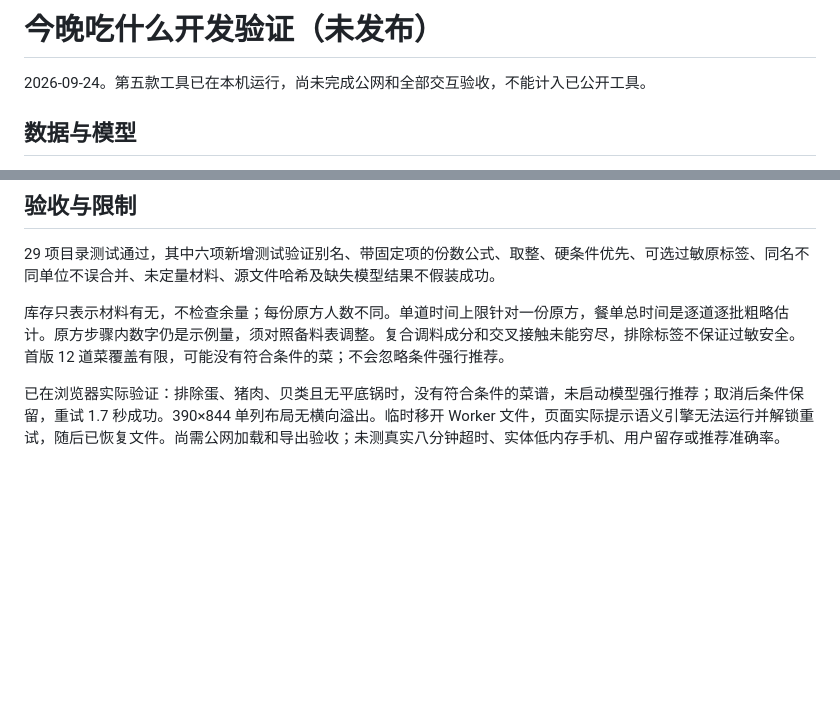
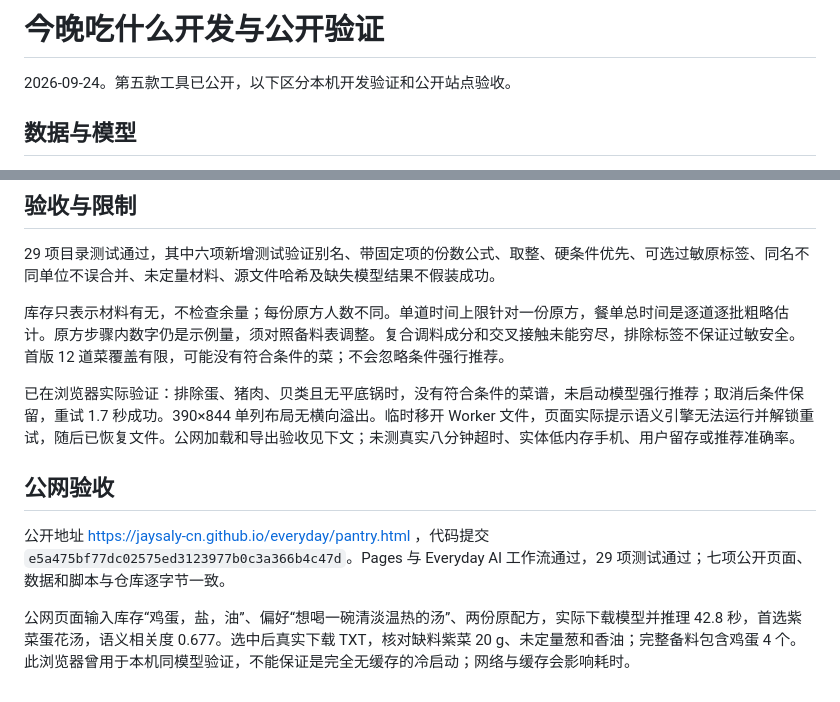
Before and after one commit to Jaysaly-cn/Jaysaly-cn.github.io, a Markdown page: everyday/artifacts/PANTRY_CHECK.md, 2 parts joined by grey strips. Drawn GitHub-style; blank space fills up the shorter version.

Commit message:
Record Pantry public ranking and meal export verification

```diff
--- a/everyday/artifacts/PANTRY_CHECK.md
+++ b/everyday/artifacts/PANTRY_CHECK.md
@@ -1,6 +1,6 @@
-# 今晚吃什么开发验证（未发布）
+# 今晚吃什么开发与公开验证
 
-2026-09-24。第五款工具已在本机运行，尚未完成公网和全部交互验收，不能计入已公开工具。
+2026-09-24。第五款工具已公开，以下区分本机开发验证和公开站点验收。
 
 ## 数据与模型
 
@@ -26,4 +26,10 @@
 
 库存只表示材料有无，不检查余量；每份原方人数不同。单道时间上限针对一份原方，餐单总时间是逐道逐批粗略估计。原方步骤内数字仍是示例量，须对照备料表调整。复合调料成分和交叉接触未能穷尽，排除标签不保证过敏安全。首版 12 道菜覆盖有限，可能没有符合条件的菜；不会忽略条件强行推荐。
 
-已在浏览器实际验证：排除蛋、猪肉、贝类且无平底锅时，没有符合条件的菜谱，未启动模型强行推荐；取消后条件保留，重试 1.7 秒成功。390×844 单列布局无横向溢出。临时移开 Worker 文件，页面实际提示语义引擎无法运行并解锁重试，随后已恢复文件。尚需公网加载和导出验收；未测真实八分钟超时、实体低内存手机、用户留存或推荐准确率。
+已在浏览器实际验证：排除蛋、猪肉、贝类且无平底锅时，没有符合条件的菜谱，未启动模型强行推荐；取消后条件保留，重试 1.7 秒成功。390×844 单列布局无横向溢出。临时移开 Worker 文件，页面实际提示语义引擎无法运行并解锁重试，随后已恢复文件。公网加载和导出验收见下文；未测真实八分钟超时、实体低内存手机、用户留存或推荐准确率。
+
+## 公网验收
+
+公开地址 https://jaysaly-cn.github.io/everyday/pantry.html ，代码提交 `e5a475bf77dc02575ed3123977b0c3a366b4c47d`。Pages 与 Everyday AI 工作流通过，29 项测试通过；七项公开页面、数据和脚本与仓库逐字节一致。
+
+公网页面输入库存“鸡蛋，盐，油”、偏好“想喝一碗清淡温热的汤”、两份原配方，实际下载模型并推理 42.8 秒，首选紫菜蛋花汤，语义相关度 0.677。选中后真实下载 TXT，核对缺料紫菜 20 g、未定量葱和香油；完整备料包含鸡蛋 4 个。此浏览器曾用于本机同模型验证，不能保证是完全无缓存的冷启动；网络与缓存会影响耗时。
```
